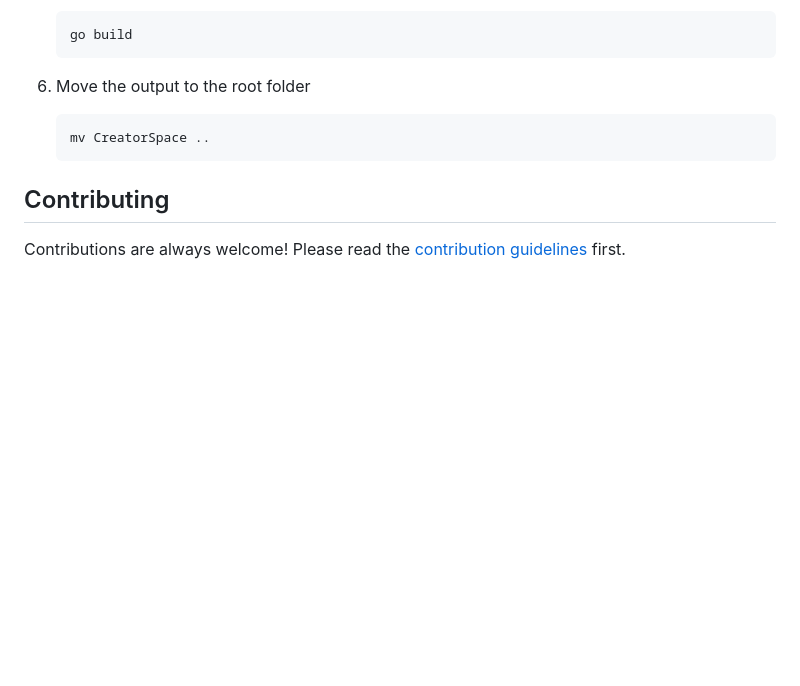
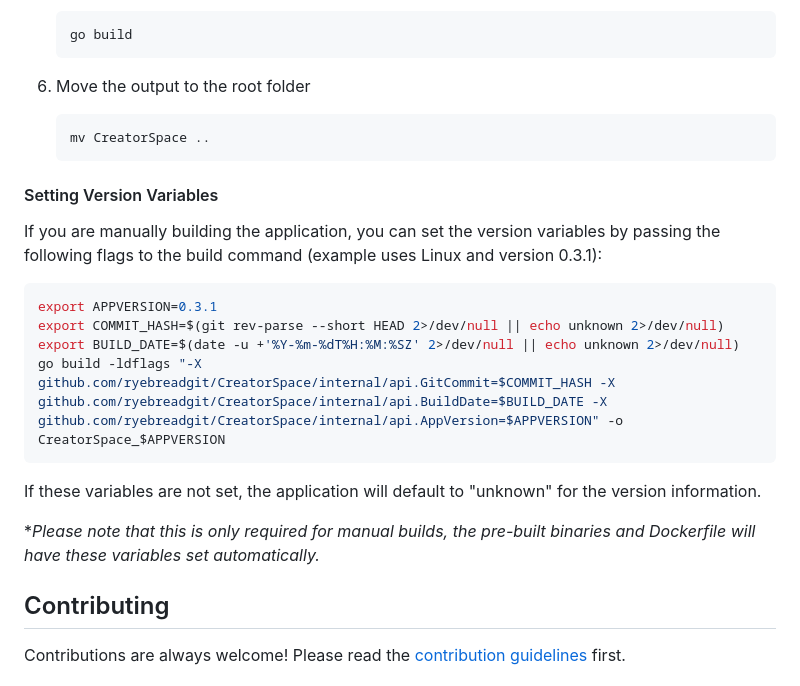
Before and after one commit to ryebreadgit/CreatorSpace, a Markdown page: README.md, the part around the change. Rendered like a GitHub page; blank space fills up the shorter version.

Commit message:
Add version variables for manual build to README.md

````diff
--- a/README.md
+++ b/README.md
@@ -126,6 +126,21 @@ If you prefer to build the application yourself:
     mv CreatorSpace ..
     ```
 
+#### Setting Version Variables
+
+If you are manually building the application, you can set the version variables by passing the following flags to the build command (example uses Linux and version 0.3.1):
+
+```shell
+export APPVERSION=0.3.1
+export COMMIT_HASH=$(git rev-parse --short HEAD 2>/dev/null || echo unknown 2>/dev/null)
+export BUILD_DATE=$(date -u +'%Y-%m-%dT%H:%M:%SZ' 2>/dev/null || echo unknown 2>/dev/null)
+go build -ldflags "-X github.com/ryebreadgit/CreatorSpace/internal/api.GitCommit=$COMMIT_HASH -X github.com/ryebreadgit/CreatorSpace/internal/api.BuildDate=$BUILD_DATE -X github.com/ryebreadgit/CreatorSpace/internal/api.AppVersion=$APPVERSION" -o CreatorSpace_$APPVERSION
+```
+
+If these variables are not set, the application will default to "unknown" for the version information.
+
+**Please note that this is only required for manual builds, the pre-built binaries and Dockerfile will have these variables set automatically.*
+
 ## Contributing
 
 Contributions are always welcome! Please read the [contribution guidelines](CONTRIBUTING.md) first.
````
